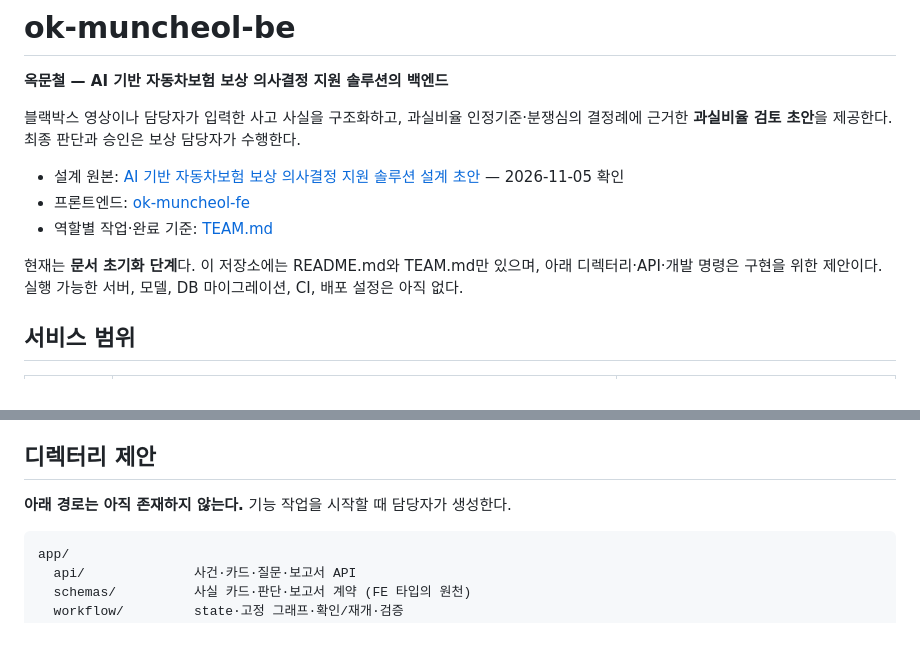
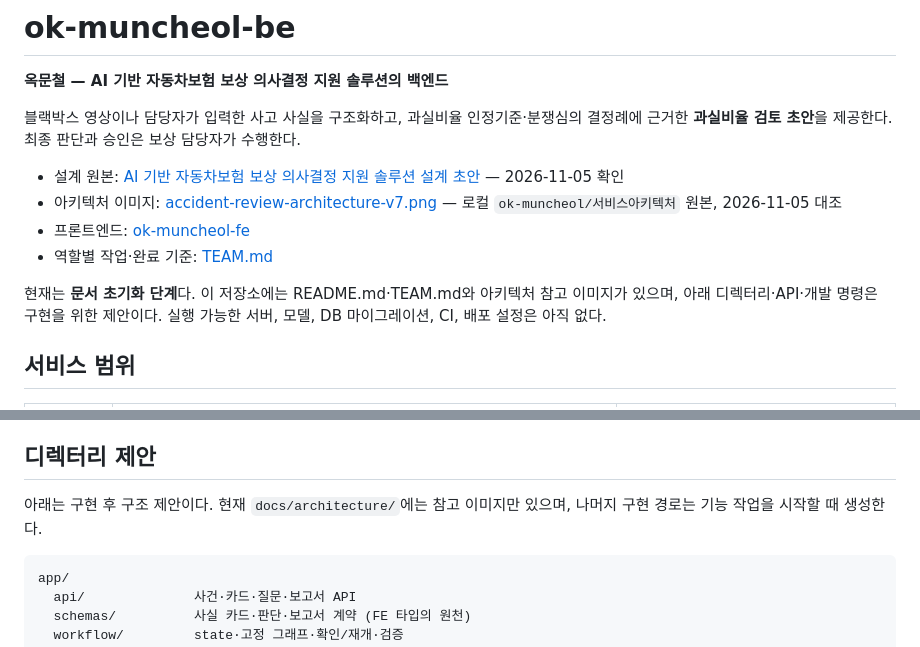
Before and after one commit to Ok-Muncheol/ok-muncheol-be, a Markdown page: README.md, 2 parts joined by grey strips. GitHub-like rendering.

````diff
--- a/README.md
+++ b/README.md
@@ -6,10 +6,11 @@
 **과실비율 검토 초안**을 제공한다. 최종 판단과 승인은 보상 담당자가 수행한다.
 
 - 설계 원본: [AI 기반 자동차보험 보상 의사결정 지원 솔루션 설계 초안](https://app.notion.com/p/40eada0d3ad7816d91b0c73930ba2455) — 2026-11-05 확인
+- 아키텍처 이미지: [accident-review-architecture-v7.png](docs/architecture/accident-review-architecture-v7.png) — 로컬 `ok-muncheol/서비스아키텍처` 원본, 2026-11-05 대조
 - 프론트엔드: [ok-muncheol-fe](https://github.com/Ok-Muncheol/ok-muncheol-fe)
 - 역할별 작업·완료 기준: [TEAM.md](TEAM.md)
 
-현재는 **문서 초기화 단계**다. 이 저장소에는 README.md와 TEAM.md만 있으며, 아래 디렉터리·API·개발 명령은
+현재는 **문서 초기화 단계**다. 이 저장소에는 README.md·TEAM.md와 아키텍처 참고 이미지가 있으며, 아래 디렉터리·API·개발 명령은
 구현을 위한 제안이다. 실행 가능한 서버, 모델, DB 마이그레이션, CI, 배포 설정은 아직 없다.
 
 ## 서비스 범위
@@ -134,7 +154,7 @@ MVP 보고서는 ① 판정 상태 ② 확정 사실·근거 키프레임 ③
 
 ## 디렉터리 제안
 
-**아래 경로는 아직 존재하지 않는다.** 기능 작업을 시작할 때 담당자가 생성한다.
+아래는 구현 후 구조 제안이다. 현재 `docs/architecture/`에는 참고 이미지만 있으며, 나머지 구현 경로는 기능 작업을 시작할 때 생성한다.
 
 ```text
 app/
````
Also changed, not shown: other parts of README.md (+20 -1 lines), TEAM.md (+7 -2 lines), docs/architecture/accident-review-architecture-v7.png (added).
